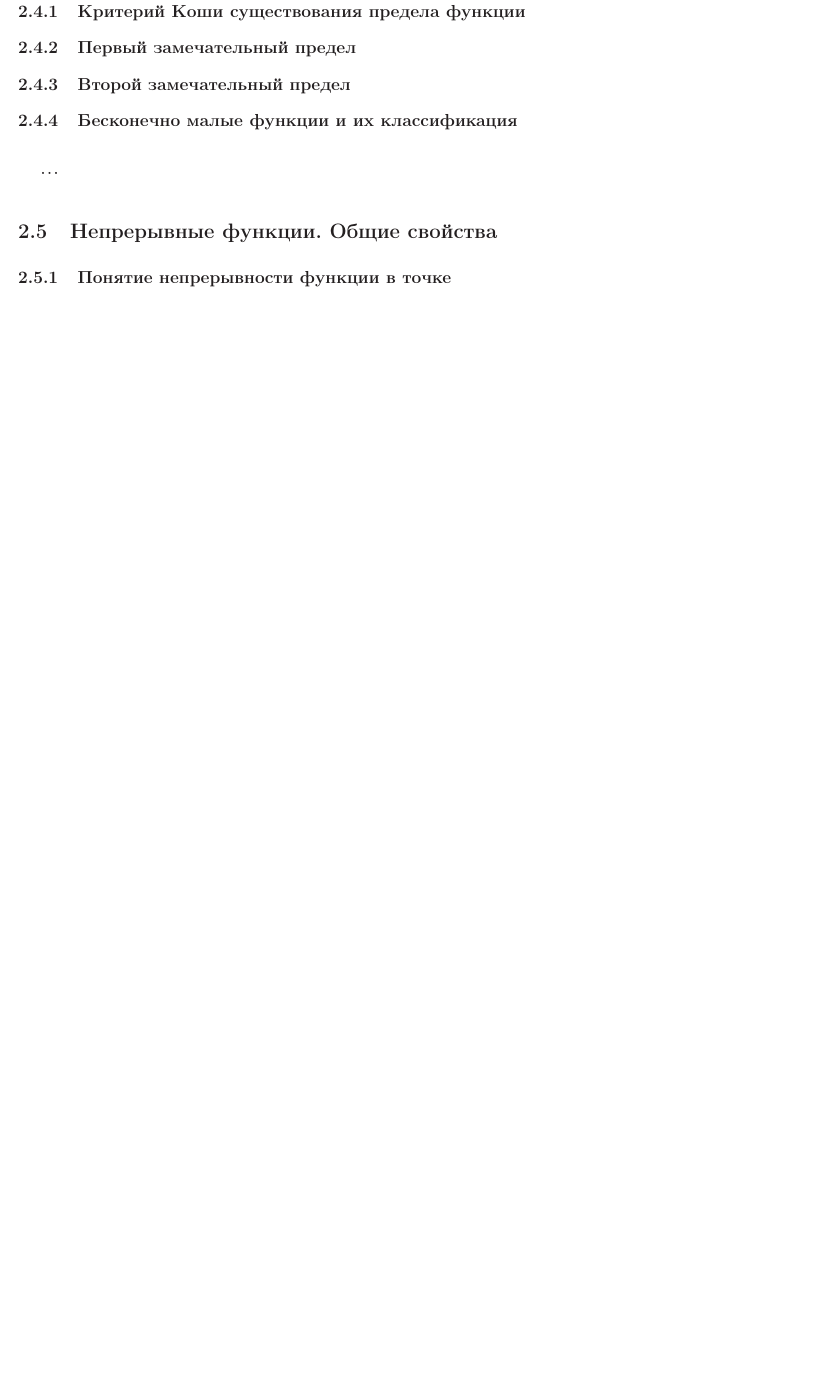
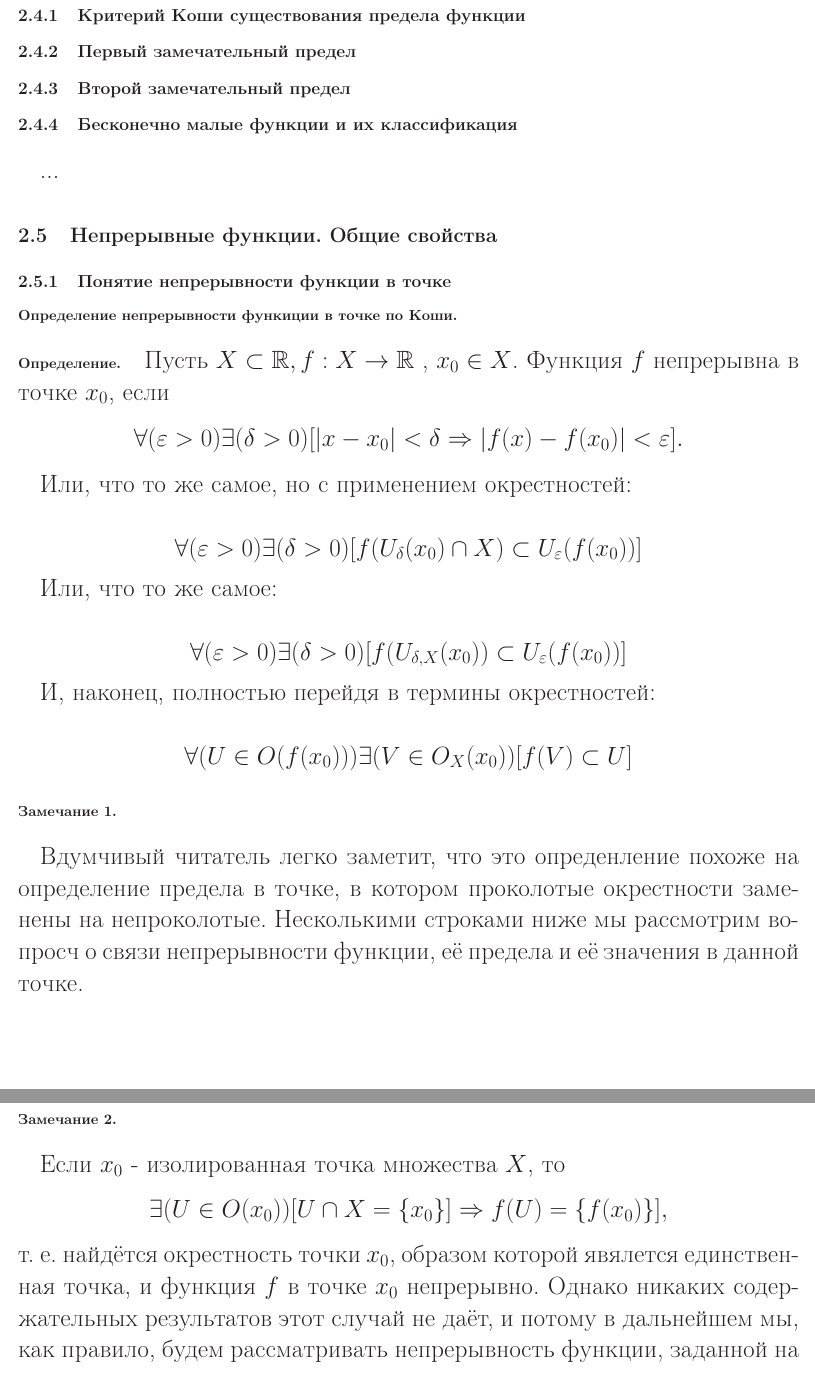
Before and after one commit to nickkolok/chas-matan, a LaTeX document (Konsp_tex/main.tex, which reads Konsp_tex/sub_nepr_v_tochke.tex): part of page 7 of 18 before the commit and two parts of pages 7 and 8 of 20 after it, the two joined at a grey line, cut so that both start at the same text, the shorter picture padded with empty space. Compiled offline with LaTeX, dvips and Ghostscript.

Commit message:
Понятие непрерывности в точке

```diff
--- /dev/null
+++ b/Konsp_tex/sub_nepr_v_tochke.tex
@@ -0,0 +1,39 @@
+\subsubsection{Определение непрерывности функиции в точке по Коши.}
+
+\opred
+
+\fXR, $x_0 \in X$.
+Функция $f$ непрерывна в точке $x_0$, если
+$$
+\forall(\epsilon>0)\exists(\delta>0)[|x-x_0|<\delta \Rightarrow |f(x)-f(x_0)|<\epsilon].
+$$
+
+Или, что то же самое, но с применением окрестностей:
+
+$$
+\forall(\epsilon>0)\exists(\delta>0) [f(U_{\delta}(x_0) \cap X) \subset U_{\epsilon}(f(x_0))]
+$$
+
+Или, что то же самое:
+
+$$
+\forall(\epsilon>0)\exists(\delta>0) [f(U_{\delta,X}(x_0)) \subset U_{\epsilon}(f(x_0))]
+$$
+
+И, наконец, полностью перейдя в термины окрестностей:
+
+$$
+\forall(U \in O(f(x_0)))\exists(V \in O_X(x_0)) [f(V) \subset U]
+$$
+
+\subsubsection{Замечание 1.}
+
+Вдумчивый читатель легко заметит, что это опреденление похоже на определение предела в точке, в котором проколотые окрестности заменены на непроколотые. Несколькими строками ниже мы рассмотрим вопросч о связи непрерывности функции, её предела и её значения в данной точке.
+
+\subsubsection{Замечание 2.}
+
+Если $x_0$ - изолированная точка множества $X$, то
+$$
+ \exists(U \in O(x_0))[U \cap X = \{x_0\}] \Rightarrow f(U)=\{f(x_0)\}],
+$$
+т. е. найдётся окрестность точки $x_0$, образом которой явялется единственная точка, и функция $f$ в точке $x_0$ непрерывно. Однако никаких содержательных результатов этот случай не даёт, и потому в дальнейшем мы, как правило, будем рассматривать непрерывность функции, заданной на множестве точек, лишь в предельных точках этого множества.
```
Also changed, not shown: Konsp_tex/ch_veschf.tex (+1 -0 lines), Konsp_tex/main.pdf, Konsp_tex/sub_nepr_v_tochke.tex (36 more changed lines).
